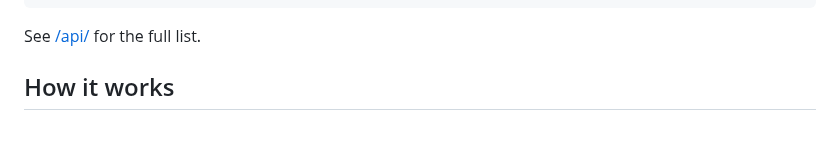
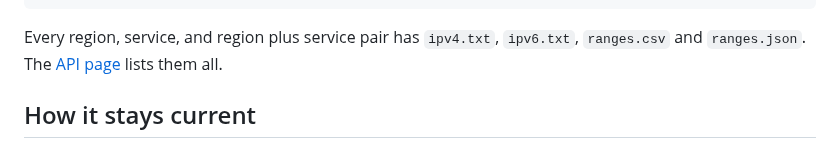
Before and after one commit to manishh-13/aws-ip-map, a Markdown page: README.md, the part around one of its changes. Rendered like a GitHub page.

````diff
--- a/README.md
+++ b/README.md
@@ -21,9 +69,9 @@ curl -s https://manishh-13.github.io/aws-ip-map/regions/ap-south-1/s3/ipv4.txt
 curl -s https://manishh-13.github.io/aws-ip-map/ranges.csv
 ```
 
-See [/api/](https://manishh-13.github.io/aws-ip-map/api/) for the full list.
+Every region, service, and region plus service pair has `ipv4.txt`, `ipv6.txt`, `ranges.csv` and `ranges.json`. The [API page](https://manishh-13.github.io/aws-ip-map/api/) lists them all.
 
-## How it works
+## How it stays current
 
 ```mermaid
 flowchart LR
````
Also changed, not shown: other parts of README.md (+89 -29 lines), docs/allowlist.png (added), docs/history.png (added), docs/screenshot-dark.png (added), docs/screenshot.png, 3 other files.
